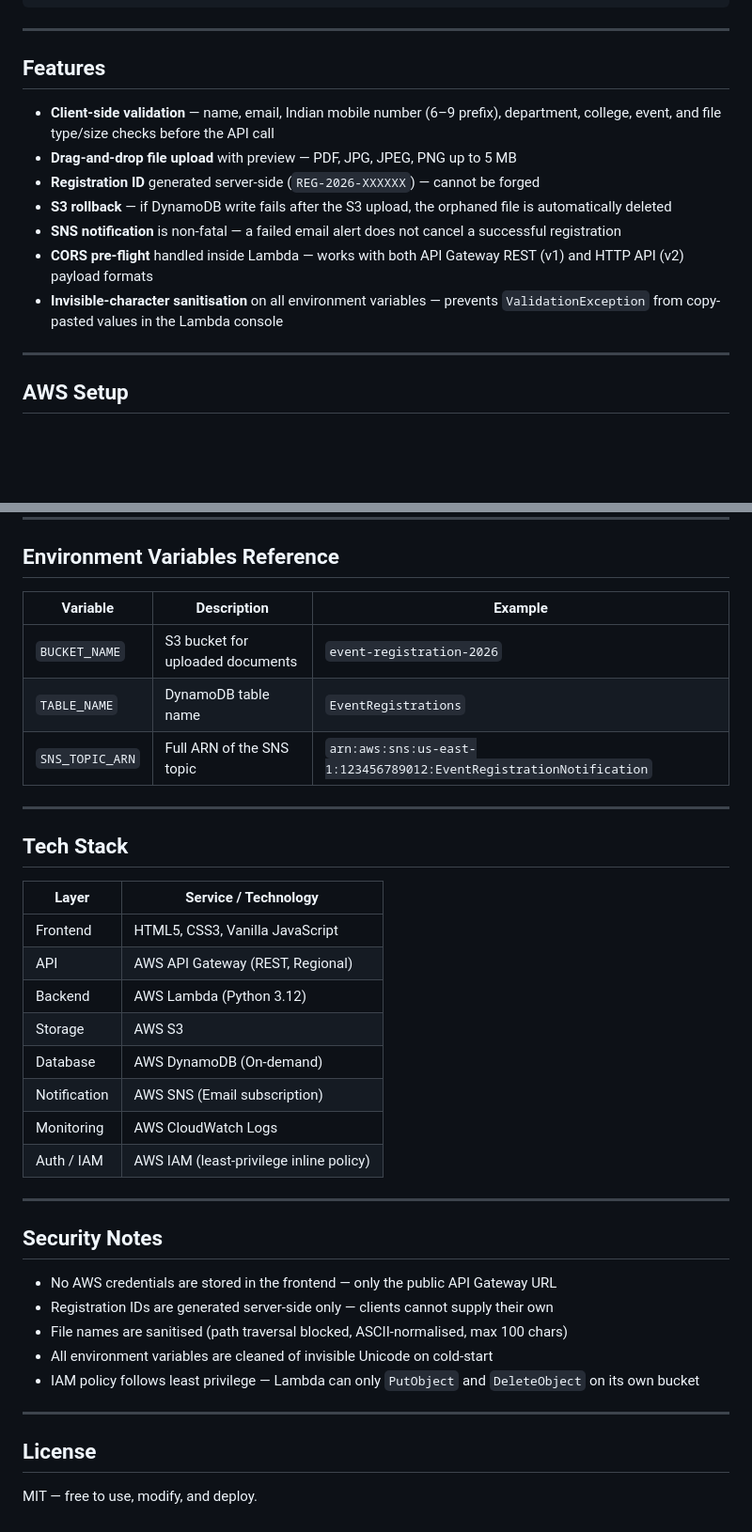
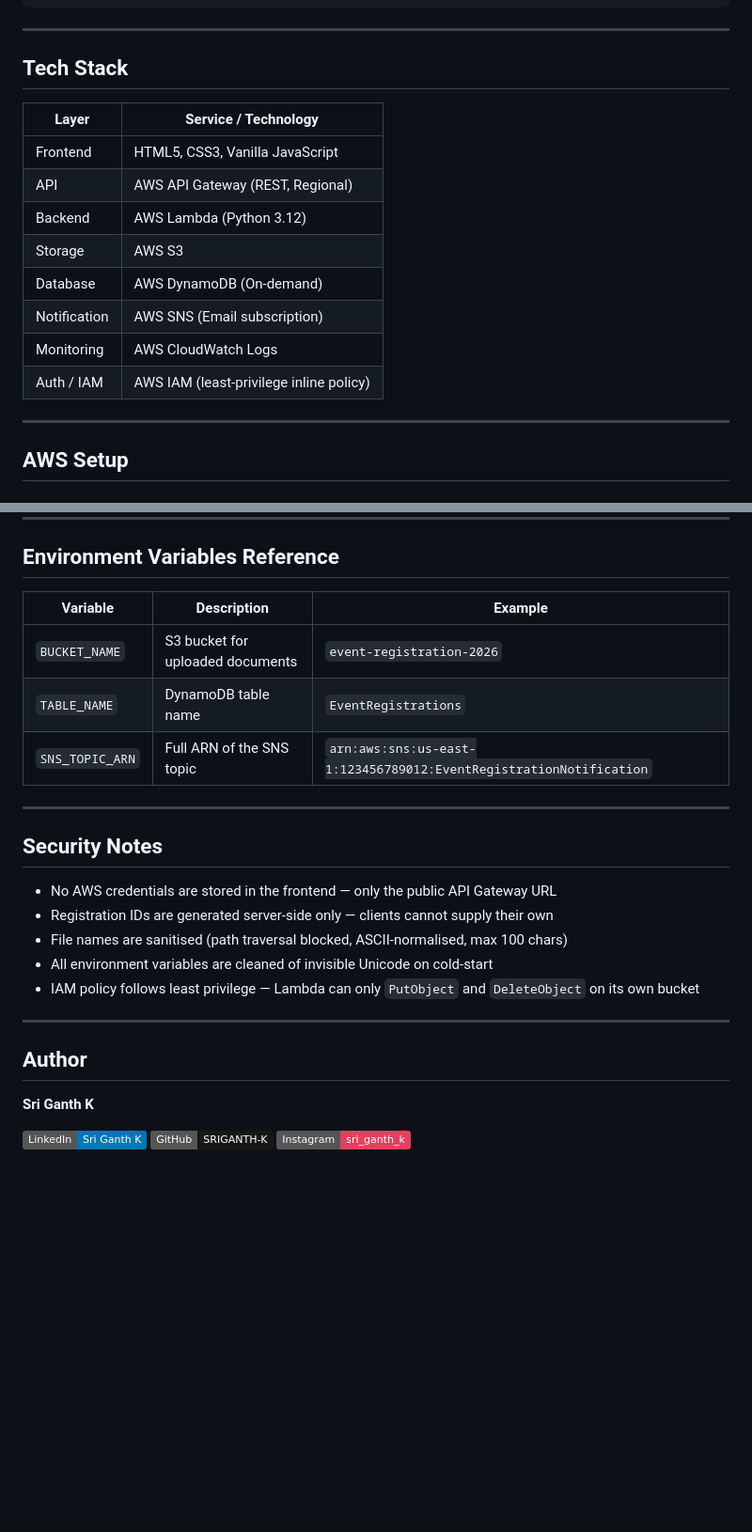
Before and after one commit to SRIGANTH-K/registration-notification-system, a Markdown page: README.md, 2 parts joined by grey strips. Shown at 94% size. GitHub-like rendering; badges without logos; blank space fills up the shorter version.

```diff
--- a/README.md
+++ b/README.md
@@ -53,15 +93,18 @@ AWS_Event_Registration_Form/
 
 ---
 
-## Features
+## Tech Stack
 
-- **Client-side validation** — name, email, Indian mobile number (6–9 prefix), department, college, event, and file type/size checks before the API call
-- **Drag-and-drop file upload** with preview — PDF, JPG, JPEG, PNG up to 5 MB
-- **Registration ID** generated server-side (`REG-2026-XXXXXX`) — cannot be forged
-- **S3 rollback** — if DynamoDB write fails after the S3 upload, the orphaned file is automatically deleted
-- **SNS notification** is non-fatal — a failed email alert does not cancel a successful registration
-- **CORS pre-flight** handled inside Lambda — works with both API Gateway REST (v1) and HTTP API (v2) payload formats
-- **Invisible-character sanitisation** on all environment variables — prevents `ValidationException` from copy-pasted values in the Lambda console
+| Layer        | Service / Technology                    |
+|--------------|-----------------------------------------|
+| Frontend     | HTML5, CSS3, Vanilla JavaScript         |
+| API          | AWS API Gateway (REST, Regional)        |
+| Backend      | AWS Lambda (Python 3.12)               |
+| Storage      | AWS S3                                  |
+| Database     | AWS DynamoDB (On-demand)               |
+| Notification | AWS SNS (Email subscription)            |
+| Monitoring   | AWS CloudWatch Logs                     |
+| Auth / IAM   | AWS IAM (least-privilege inline policy) |
 
 ---
 
@@ -285,26 +328,11 @@ After a successful form submission:
 
 ## Environment Variables Reference
 
-| Variable        | Description                        | Example                                                          |
-|-----------------|------------------------------------|------------------------------------------------------------------|
-| `BUCKET_NAME`   | S3 bucket for uploaded documents   | `event-registration-2026`                                        |
-| `TABLE_NAME`    | DynamoDB table name                | `EventRegistrations`                                             |
-| `SNS_TOPIC_ARN` | Full ARN of the SNS topic          | `arn:aws:sns:us-east-1:123456789012:EventRegistrationNotification` |
-
----
-
-## Tech Stack
-
-| Layer       | Service / Technology                        |
-|-------------|---------------------------------------------|
-| Frontend    | HTML5, CSS3, Vanilla JavaScript             |
-| API         | AWS API Gateway (REST, Regional)            |
-| Backend     | AWS Lambda (Python 3.12)                    |
-| Storage     | AWS S3                                      |
-| Database    | AWS DynamoDB (On-demand)                    |
-| Notification| AWS SNS (Email subscription)                |
-| Monitoring  | AWS CloudWatch Logs                         |
-| Auth / IAM  | AWS IAM (least-privilege inline policy)     |
+| Variable        | Description                      | Example                                                            |
+|-----------------|----------------------------------|--------------------------------------------------------------------|
+| `BUCKET_NAME`   | S3 bucket for uploaded documents | `event-registration-2026`                                          |
+| `TABLE_NAME`    | DynamoDB table name              | `EventRegistrations`                                               |
+| `SNS_TOPIC_ARN` | Full ARN of the SNS topic        | `arn:aws:sns:us-east-1:123456789012:EventRegistrationNotification` |
 
 ---
 
@@ -318,6 +346,10 @@ After a successful form submission:
 
 ---
 
-## License
+## Author
 
-MIT — free to use, modify, and deploy.
+**Sri Ganth K**
+
+[![LinkedIn](https://img.shields.io/badge/LinkedIn-Sri_Ganth_K-0077B5?logo=linkedin&logoColor=white)](https://www.linkedin.com/in/sri-ganth-k)
+[![GitHub](https://img.shields.io/badge/GitHub-SRIGANTH--K-181717?logo=github&logoColor=white)](https://github.com/SRIGANTH-K)
+[![Instagram](https://img.shields.io/badge/Instagram-sri__ganth__k-E4405F?logo=instagram&logoColor=white)](https://www.instagram.com/sri_ganth_k)
```
Also changed, not shown: other parts of README.md (+44 -4 lines).
